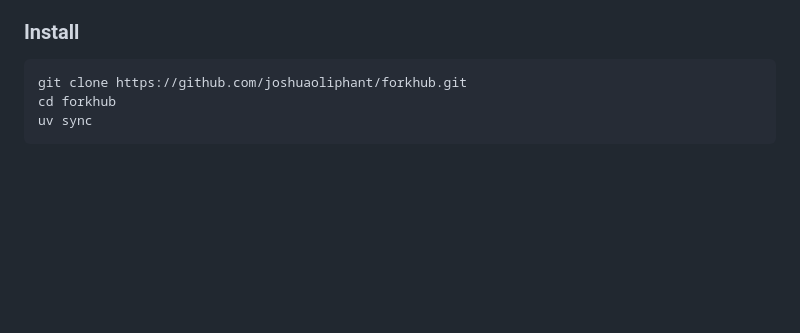
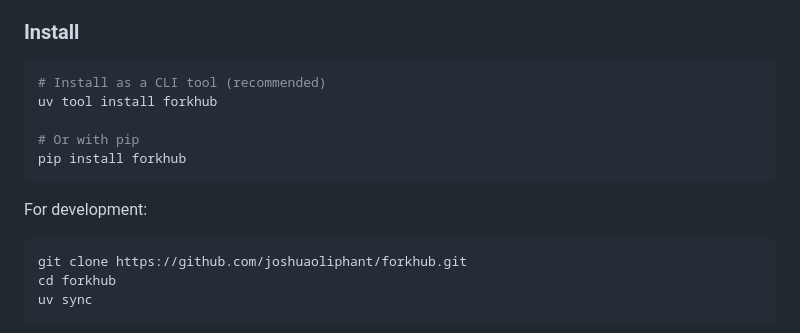
Before and after one commit to JoshuaOliphant/forkhub, a Markdown page: README.md, the part around the change. Rendered like a GitHub page; blank space fills up the shorter version.

Commit message:
docs: add pip and uv tool install instructions to README
Co-Authored-By: Claude Opus 4.6 (1M context) <noreply@anthropic.com>

````diff
--- a/README.md
+++ b/README.md
@@ -16,6 +16,16 @@ ForkHub watches the forks around your GitHub repositories, uses a Claude AI agen
 - An [Anthropic API key](https://console.anthropic.com/) (for AI-powered analysis)
 
 ### Install
+
+```bash
+# Install as a CLI tool (recommended)
+uv tool install forkhub
+
+# Or with pip
+pip install forkhub
+```
+
+For development:
 
 ```bash
 git clone https://github.com/joshuaoliphant/forkhub.git
````
